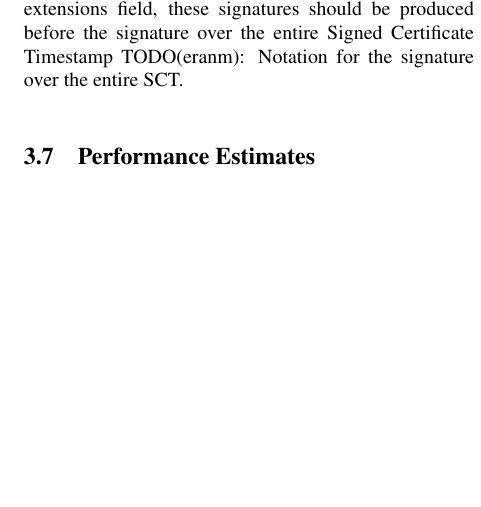
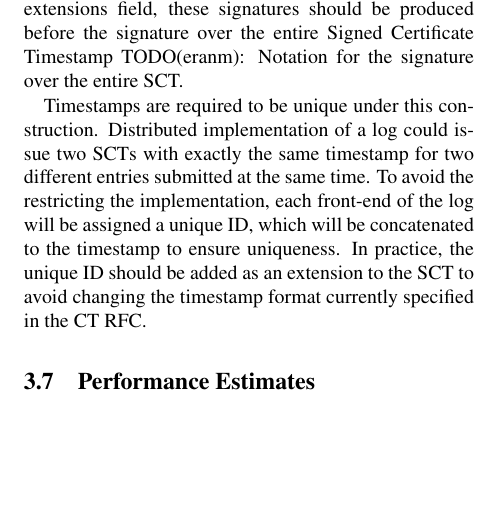
Before and after one commit to eranmes/cert_trans_priv, a LaTeX document (usenix.tex): part of one column of page 7 of 12, cut so that both start at the same text, the shorter picture padded with empty space. Compiled offline with pdfLaTeX; a LaTeX package or settings file that is missing is left out.

Commit message:
Describe a way to avoid duplicate timestamps.

```diff
--- a/usenix.tex
+++ b/usenix.tex
@@ -297,6 +297,8 @@ TODO(eranm): More accurate specification of the inputs and outputs of the needed
 
 \textbf{Adding signatures to SCTs}: Signed Certificate Timestamps have an extensions field which can be used for embedding the signatures $\sigma_{T_y+H(y)},$ $\sigma_{H(y)}, $. As the signature in the Signed Certificate Timestamp covers the extensions field, these signatures should be produced before the signature over the entire Signed Certificate Timestamp TODO(eranm): Notation for the signature over the entire SCT.
 
+Timestamps are required to be unique under this construction. Distributed implementation of a log could issue two SCTs with exactly the same timestamp for two different entries submitted at the same time. To avoid the restricting the implementation, each front-end of the log will be assigned a unique ID, which will be concatenated to the timestamp to ensure uniqueness. In practice, the unique ID should be added as an extension to the SCT to avoid changing the timestamp format currently specified in the CT RFC.
+
 \subsection{Performance Estimates}
 \begin{center}
 \begin{figure*}
```
